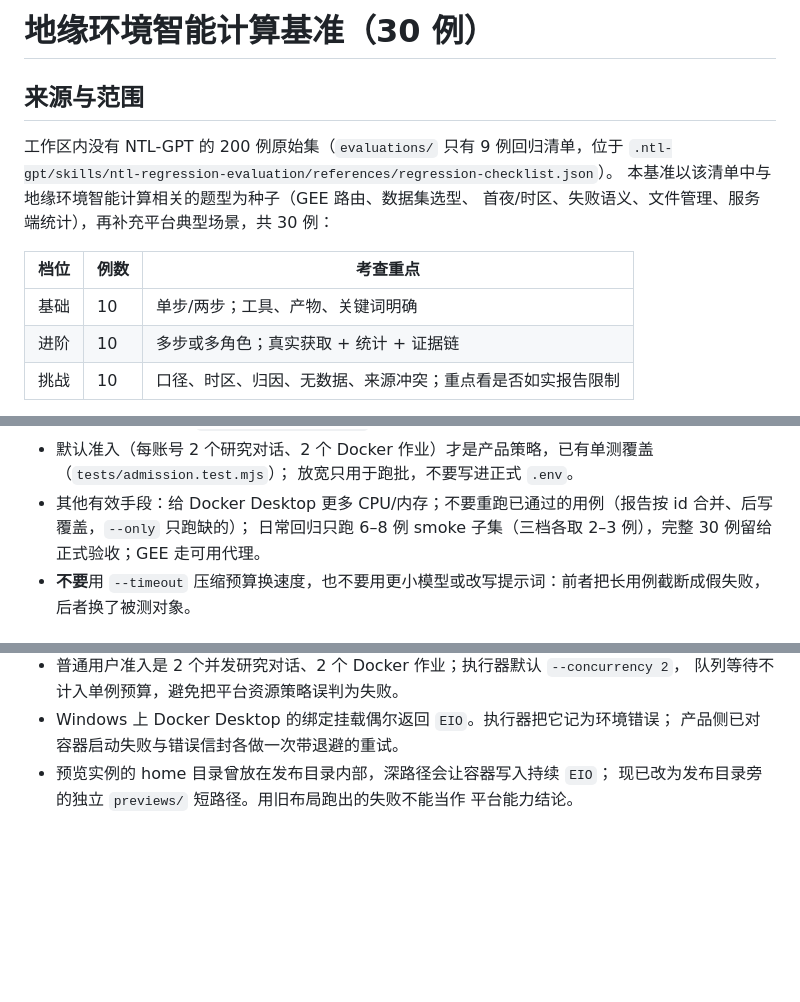
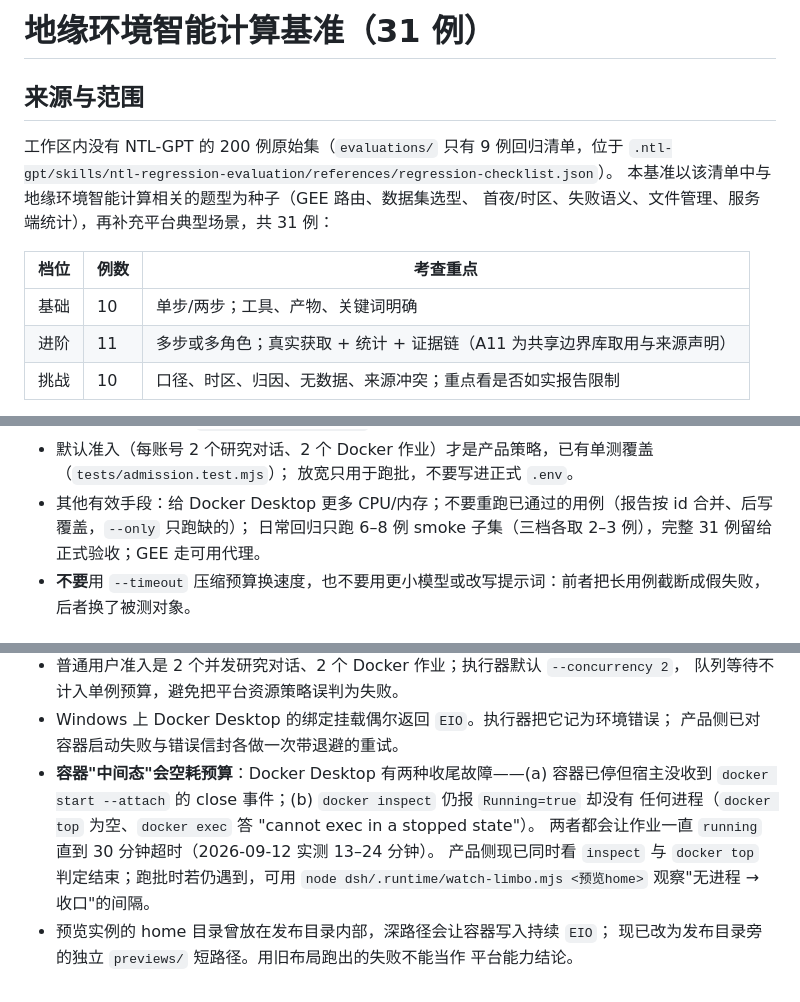
Before and after one commit to guihousun/GeoSentinel, a Markdown page: dsh/benchmark/README.md, 3 parts joined by grey strips. Drawn GitHub-style; blank space fills up the shorter version.

Commit message:
docs(benchmark): 用例数更正为 31（新增 A11），补记容器中间态与观察脚本

```diff
--- a/dsh/benchmark/README.md
+++ b/dsh/benchmark/README.md
@@ -1,16 +1,16 @@
-# 地缘环境智能计算基准（30 例）
+# 地缘环境智能计算基准（31 例）
 
 ## 来源与范围
 
 工作区内没有 NTL-GPT 的 200 例原始集（`evaluations/` 只有 9 例回归清单，位于
 `.ntl-gpt/skills/ntl-regression-evaluation/references/regression-checklist.json`）。
 本基准以该清单中与地缘环境智能计算相关的题型为种子（GEE 路由、数据集选型、
-首夜/时区、失败语义、文件管理、服务端统计），再补充平台典型场景，共 30 例：
+首夜/时区、失败语义、文件管理、服务端统计），再补充平台典型场景，共 31 例：
 
 | 档位 | 例数 | 考查重点 |
 | --- | --- | --- |
 | 基础 | 10 | 单步/两步；工具、产物、关键词明确 |
-| 进阶 | 10 | 多步或多角色；真实获取 + 统计 + 证据链 |
+| 进阶 | 11 | 多步或多角色；真实获取 + 统计 + 证据链（A11 为共享边界库取用与来源声明） |
 | 挑战 | 10 | 口径、时区、归因、无数据、来源冲突；重点看是否如实报告限制 |
 
 每例在 `cases.json` 中声明 `expect.tools / artifacts / keywords / forbidden`，
@@ -82,7 +82,7 @@ node dsh/benchmark/run.mjs --base http://127.0.0.1:8513 --preview-token <token>
 - 默认准入（每账号 2 个研究对话、2 个 Docker 作业）才是产品策略，已有单测覆盖（`tests/admission.test.mjs`）；
   放宽只用于跑批，不要写进正式 `.env`。
 - 其他有效手段：给 Docker Desktop 更多 CPU/内存；不要重跑已通过的用例（报告按 id 合并、后写覆盖，`--only` 只跑缺的）；
-  日常回归只跑 6–8 例 smoke 子集（三档各取 2–3 例），完整 30 例留给正式验收；GEE 走可用代理。
+  日常回归只跑 6–8 例 smoke 子集（三档各取 2–3 例），完整 31 例留给正式验收；GEE 走可用代理。
 - **不要**用 `--timeout` 压缩预算换速度，也不要用更小模型或改写提示词：前者把长用例截断成假失败，后者换了被测对象。
 
 ## 输出
@@ -108,6 +108,12 @@ node dsh/benchmark/run.mjs --base http://127.0.0.1:8513 --preview-token <token>
   队列等待不计入单例预算，避免把平台资源策略误判为失败。
 - Windows 上 Docker Desktop 的绑定挂载偶尔返回 `EIO`。执行器把它记为环境错误；
   产品侧已对容器启动失败与错误信封各做一次带退避的重试。
+- **容器"中间态"会空耗预算**：Docker Desktop 有两种收尾故障——(a) 容器已停但宿主没收到
+  `docker start --attach` 的 close 事件；(b) `docker inspect` 仍报 `Running=true` 却没有
+  任何进程（`docker top` 为空、`docker exec` 答 "cannot exec in a stopped state"）。
+  两者都会让作业一直 `running` 直到 30 分钟超时（2026-09-12 实测 13–24 分钟）。
+  产品侧现已同时看 `inspect` 与 `docker top` 判定结束；跑批时若仍遇到，可用
+  `node dsh/.runtime/watch-limbo.mjs <预览home>` 观察"无进程 → 收口"的间隔。
 - 预览实例的 home 目录曾放在发布目录内部，深路径会让容器写入持续 `EIO`；
   现已改为发布目录旁的独立 `previews/` 短路径。用旧布局跑出的失败不能当作
   平台能力结论。
```
